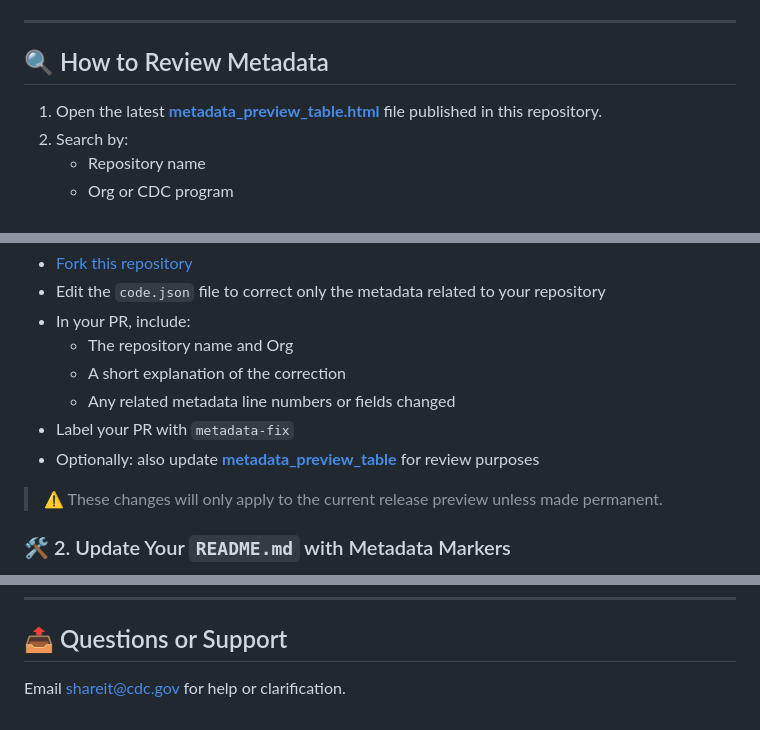
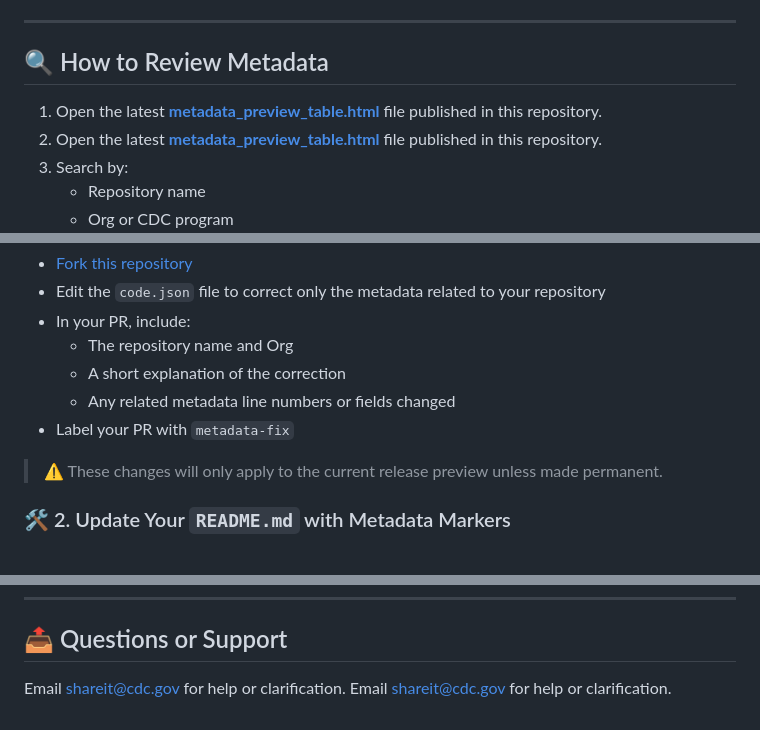
Before and after one commit to OCIO-ricky/ShareIT-Act, a Markdown page: README.md, 3 parts joined by grey strips. GitHub-like rendering.

```diff
--- a/README.md
+++ b/README.md
@@ -16,6 +16,7 @@ To help CDC developers, project teams, ADIs, and C/I/Os:
 
 ## 🔍 How to Review Metadata
 
+1. Open the latest **[metadata_preview_table.html](https://cdcgov.github.io/ShareIT-Act/index.html)** file published in this repository.
 1. Open the latest **[metadata_preview_table.html](https://cdcgov.github.io/ShareIT-Act/index.html)** file published in this repository.
 2. Search by:
    - Repository name
@@ -47,7 +48,6 @@ If you identify incorrect metadata in the preview:
   - A short explanation of the correction
   - Any related metadata line numbers or fields changed
 - Label your PR with `metadata-fix`
-- Optionally: also update **[metadata_preview_table](https://cdcgov.github.io/ShareIT-Act/index.html)** for review purposes
 
 > ⚠️ These changes will only apply to the current release preview unless made permanent.
 
@@ -85,3 +85,4 @@ Exemptions auto-assigned by the AI scanner are also listed in `exempted_log.csv`
 ## 📤 Questions or Support
 
 Email [shareit@cdc.gov](mailto:shareit@cdc.gov?subject=Feedback) for help or clarification.
+Email [shareit@cdc.gov](mailto:shareit@cdc.gov?subject=Feedback) for help or clarification.
```
